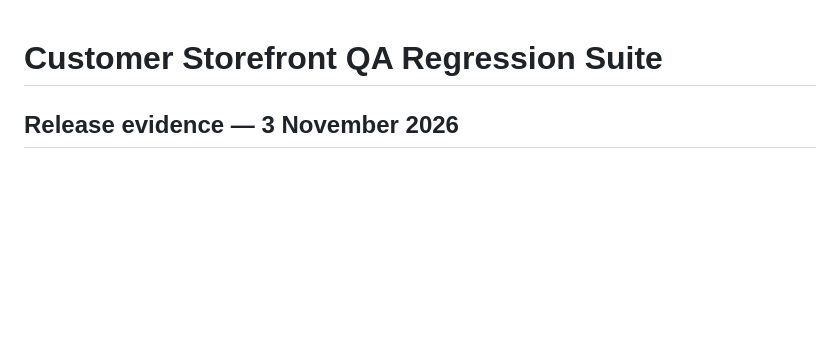
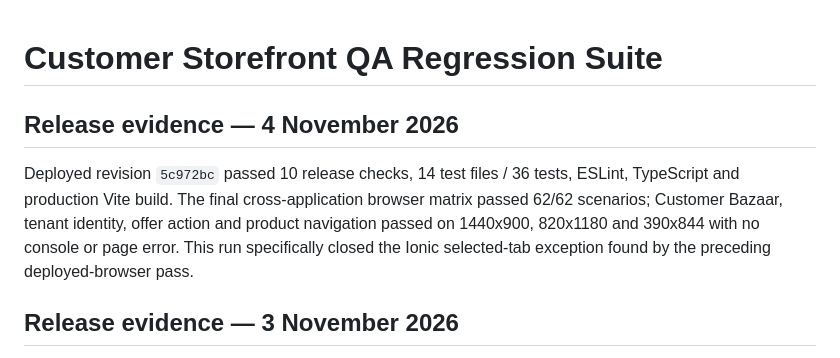
Before and after one commit to iamrajshah/kirana-ui-customer, a Markdown page: docs/QA_REGRESSION_SUITE.md, the part around the change. Rendered like a GitHub page; blank space fills up the shorter version.

```diff
--- a/docs/QA_REGRESSION_SUITE.md
+++ b/docs/QA_REGRESSION_SUITE.md
@@ -1,4 +1,13 @@
 # Customer Storefront QA Regression Suite
+
+## Release evidence — 4 November 2026
+
+Deployed revision `5c972bc` passed 10 release checks, 14 test files / 36 tests,
+ESLint, TypeScript and production Vite build. The final cross-application browser
+matrix passed 62/62 scenarios; Customer Bazaar, tenant identity, offer action and
+product navigation passed on 1440x900, 820x1180 and 390x844 with no console or
+page error. This run specifically closed the Ionic selected-tab exception found
+by the preceding deployed-browser pass.
 
 ## Release evidence — 3 November 2026
 
```
Also changed, not shown: HANDBOOK.md (+9 -1 lines), docs/DEVELOPER_GUIDE.md (+8 -6 lines).
